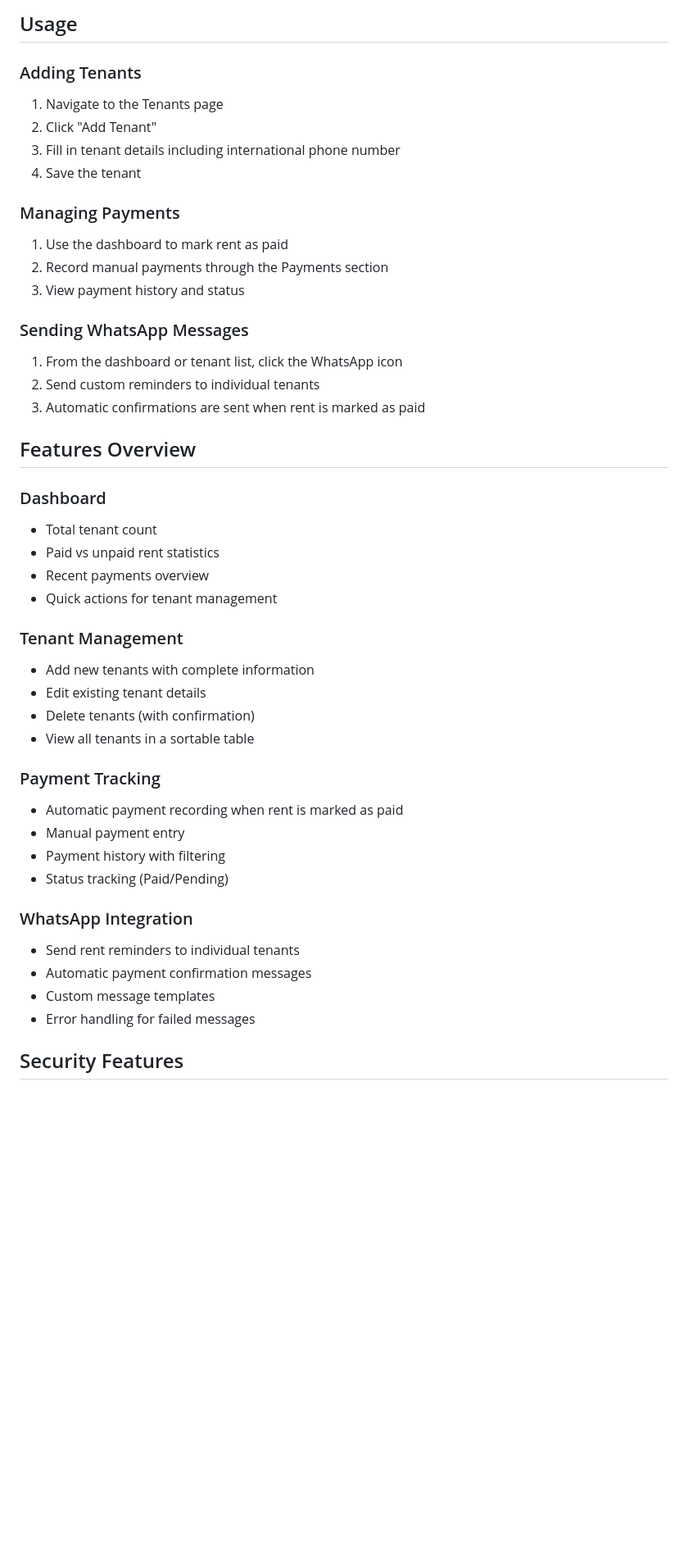
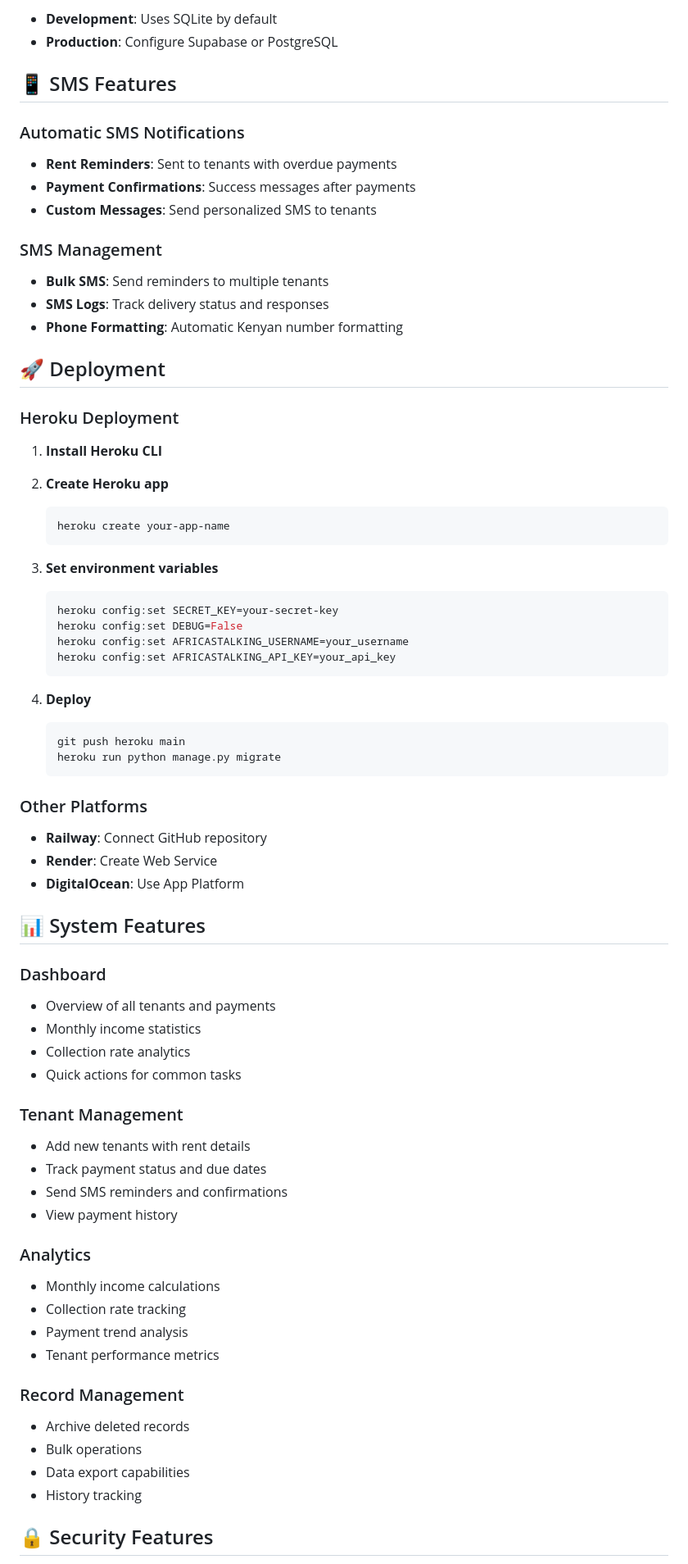
Before and after one commit to Smadaqk5/rentmanagment, a Markdown page: README.md, the part around one of its changes. Shown at 82% size. Rendered like a GitHub page; blank space fills up the shorter version.

````diff
--- a/README.md
+++ b/README.md
@@ -157,47 +112,73 @@ A comprehensive rental management system built with Django, Supabase, and WhatsA
 
-## Usage
+- **Development**: Uses SQLite by default
+- **Production**: Configure Supabase or PostgreSQL
 
-### Adding Tenants
-1. Navigate to the Tenants page
-2. Click "Add Tenant"
-3. Fill in tenant details including international phone number
-4. Save the tenant
+## 📱 SMS Features
 
-### Managing Payments
-1. Use the dashboard to mark rent as paid
-2. Record manual payments through the Payments section
-3. View payment history and status
+### Automatic SMS Notifications
+- **Rent Reminders**: Sent to tenants with overdue payments
+- **Payment Confirmations**: Success messages after payments
+- **Custom Messages**: Send personalized SMS to tenants
 
-### Sending WhatsApp Messages
-1. From the dashboard or tenant list, click the WhatsApp icon
-2. Send custom reminders to individual tenants
-3. Automatic confirmations are sent when rent is marked as paid
+### SMS Management
+- **Bulk SMS**: Send reminders to multiple tenants
+- **SMS Logs**: Track delivery status and responses
+- **Phone Formatting**: Automatic Kenyan number formatting
 
-## Features Overview
+## 🚀 Deployment
+
+### Heroku Deployment
+
+1. **Install Heroku CLI**
+2. **Create Heroku app**
+   ```bash
+   heroku create your-app-name
+   ```
+
+3. **Set environment variables**
+   ```bash
+   heroku config:set SECRET_KEY=your-secret-key
+   heroku config:set DEBUG=False
+   heroku config:set AFRICASTALKING_USERNAME=your_username
+   heroku config:set AFRICASTALKING_API_KEY=your_api_key
+   ```
+
+4. **Deploy**
+   ```bash
+   git push heroku main
+   heroku run python manage.py migrate
+   ```
+
+### Other Platforms
+- **Railway**: Connect GitHub repository
+- **Render**: Create Web Service
+- **DigitalOcean**: Use App Platform
+
+## 📊 System Features
 
 ### Dashboard
-- Total tenant count
-- Paid vs unpaid rent statistics
-- Recent payments overview
-- Quick actions for tenant management
+- Overview of all tenants and payments
+- Monthly income statistics
+- Collection rate analytics
+- Quick actions for common tasks
 
 ### Tenant Management
-- Add new tenants with complete information
-- Edit existing tenant details
-- Delete tenants (with confirmation)
-- View all tenants in a sortable table
+- Add new tenants with rent details
+- Track payment status and due dates
+- Send SMS reminders and confirmations
+- View payment history
 
-### Payment Tracking
-- Automatic payment recording when rent is marked as paid
-- Manual payment entry
-- Payment history with filtering
-- Status tracking (Paid/Pending)
+### Analytics
+- Monthly income calculations
+- Collection rate tracking
+- Payment trend analysis
+- Tenant performance metrics
 
-### WhatsApp Integration
-- Send rent reminders to individual tenants
-- Automatic payment confirmation messages
-- Custom message templates
-- Error handling for failed messages
+### Record Management
+- Archive deleted records
+- Bulk operations
+- Data export capabilities
+- History tracking
 
-## Security Features
+## 🔒 Security Features
 
````
Also changed, not shown: other parts of README.md (+145 -135 lines).
